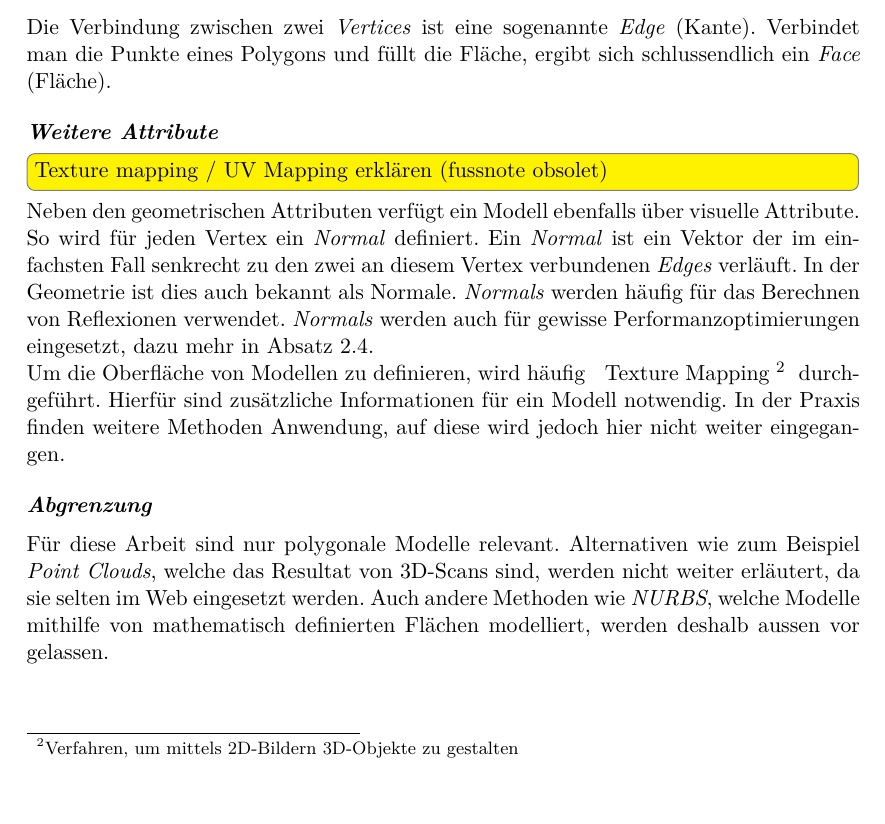
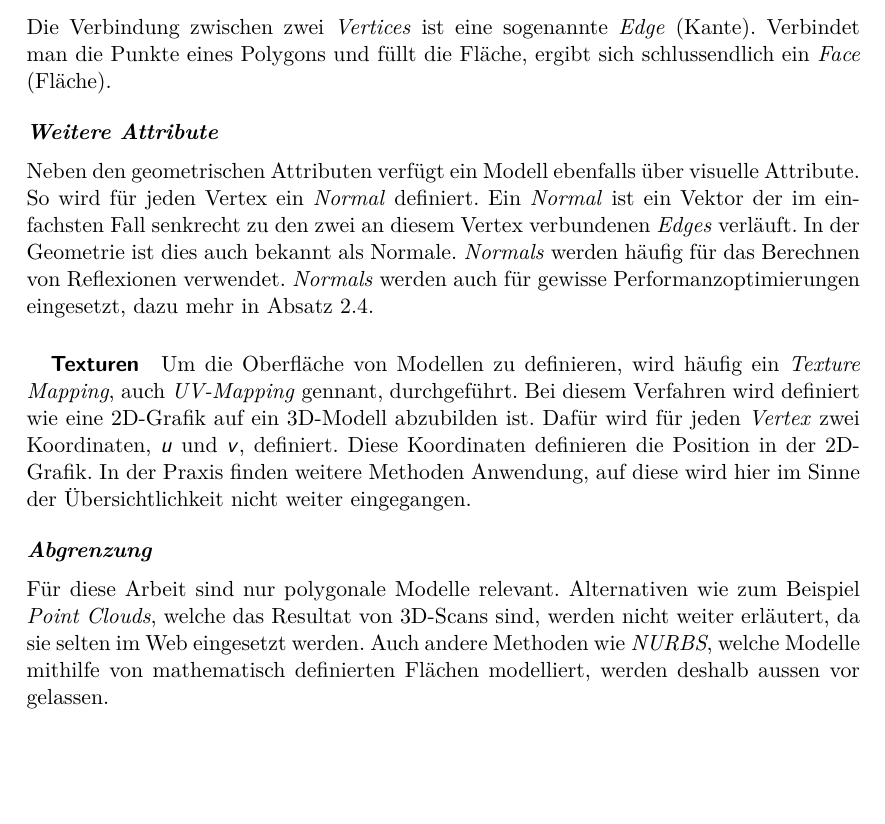
Before and after one commit to kreativwebdesign/lode, a LaTeX document (documentation/report/doc.tex, which reads documentation/report/parts/theoretische_grundlagen.tex): part of page 13 of 67, cut so that both start at the same text. Compiled offline with pdfLaTeX; a missing bibliography style is replaced by a similar one.

Commit message:
Add more information about texture mapping

```diff
--- a/documentation/report/parts/theoretische_grundlagen.tex
+++ b/documentation/report/parts/theoretische_grundlagen.tex
@@ -74,13 +74,13 @@ Die Verbindung zwischen zwei \e{Vertices} ist eine sogenannte \e{Edge} (Kante).
 Verbindet man die Punkte eines Polygons und füllt die Fläche, ergibt sich schlussendlich ein \e{Face} (Fläche).
 
 \paragraph{Weitere Attribute}
-\todo[inline]{Texture mapping / UV Mapping erklären (fussnote obsolet)}
 Neben den geometrischen Attributen verfügt ein Modell ebenfalls über visuelle Attribute.
 
 So wird für jeden Vertex ein \e{Normal} definiert. Ein \e{Normal} ist ein Vektor der im einfachsten Fall senkrecht zu den zwei an diesem Vertex verbundenen \e{Edges} verläuft. In der Geometrie ist dies auch bekannt als Normale. \e{Normals} werden häufig für das Berechnen von Reflexionen verwendet.
 \e{Normals} werden auch für gewisse Performanzoptimierungen eingesetzt, dazu mehr in \autoref{chap:backfaceCulling}.
 
-Um die Oberfläche von Modellen zu definieren, wird häufig \fgls{Texture Mapping}{Verfahren, um mittels 2D-Bildern 3D-Objekte zu gestalten} durchgeführt. Hierfür sind zusätzliche Informationen für ein Modell notwendig. In der Praxis finden weitere Methoden Anwendung, auf diese wird jedoch hier nicht weiter eingegangen.
+\subparagraph{Texturen}
+Um die Oberfläche von Modellen zu definieren, wird häufig ein \e{Texture Mapping}, auch \e{UV-Mapping} gennant, durchgeführt. Bei diesem Verfahren wird definiert wie eine 2D-Grafik auf ein 3D-Modell abzubilden ist. Dafür wird für jeden \e{Vertex} zwei Koordinaten, $u$ und $v$, definiert. Diese Koordinaten definieren die Position in der 2D-Grafik. In der Praxis finden weitere Methoden Anwendung, auf diese wird hier im Sinne der Übersichtlichkeit nicht weiter eingegangen.
 
 \paragraph{Abgrenzung}
 Für diese Arbeit sind nur polygonale Modelle relevant.
```
